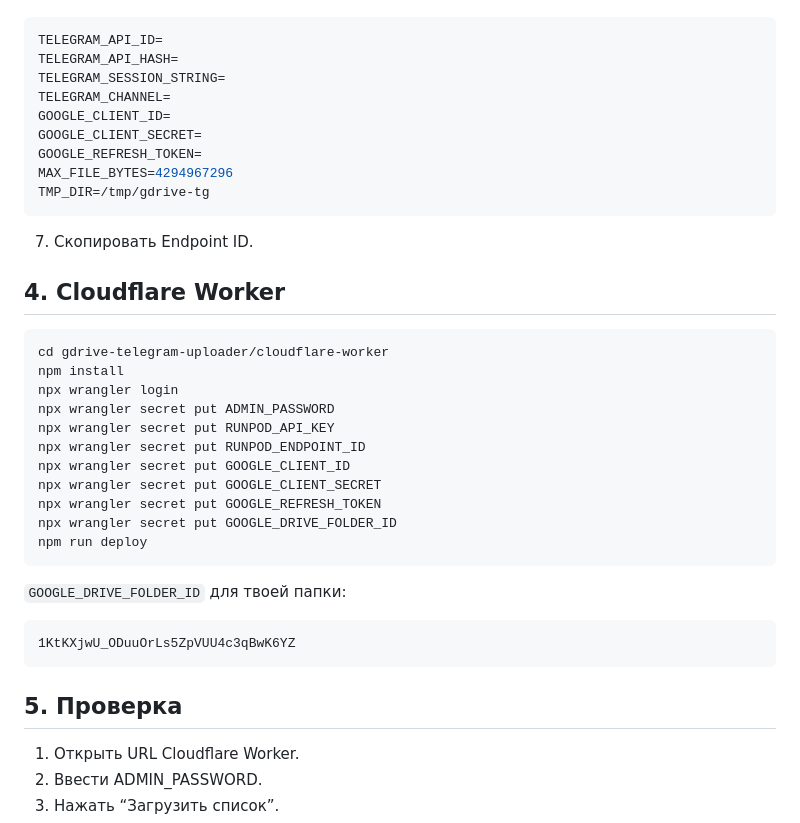
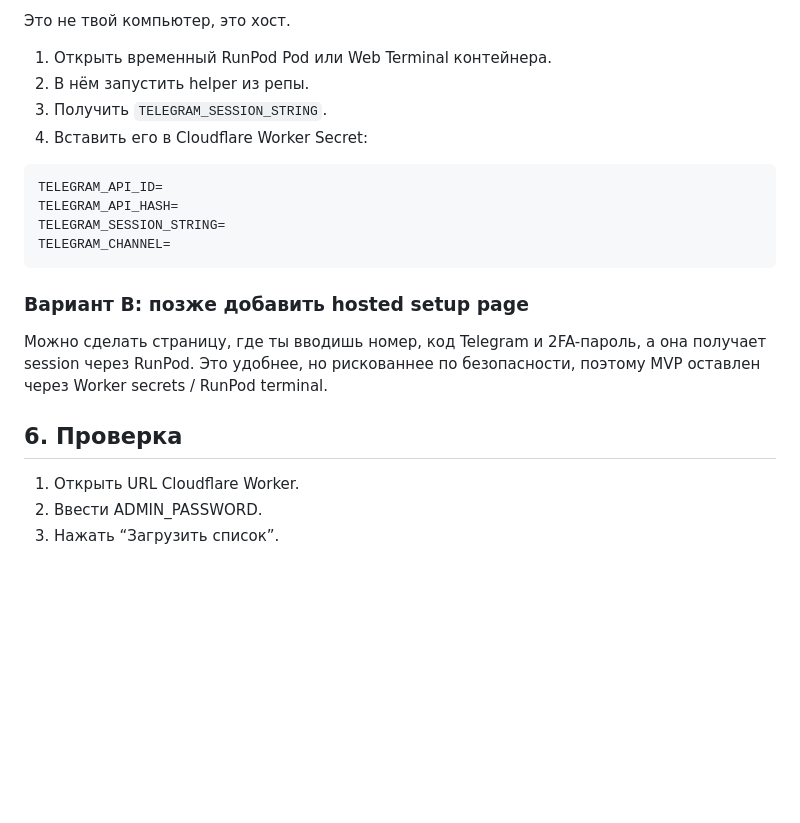
Before and after one commit to moukpu/hackathon-case1-parser, a Markdown page: gdrive-telegram-uploader/docs/SETUP.md, the part around one of its changes. Rendered like a GitHub page; blank space fills up the shorter version.

````diff
--- a/gdrive-telegram-uploader/docs/SETUP.md
+++ b/gdrive-telegram-uploader/docs/SETUP.md
@@ -49,41 +84,22 @@ python make_telegram_session.py
+Это не твой компьютер, это хост.
+
+1. Открыть временный RunPod Pod или Web Terminal контейнера.
+2. В нём запустить helper из репы.
+3. Получить `TELEGRAM_SESSION_STRING`.
+4. Вставить его в Cloudflare Worker Secret:
 
 ```env
 TELEGRAM_API_ID=
 TELEGRAM_API_HASH=
 TELEGRAM_SESSION_STRING=
 TELEGRAM_CHANNEL=
-GOOGLE_CLIENT_ID=
-GOOGLE_CLIENT_SECRET=
-GOOGLE_REFRESH_TOKEN=
-MAX_FILE_BYTES=4294967296
-TMP_DIR=/tmp/gdrive-tg
 ```
 
-7. Скопировать Endpoint ID.
+### Вариант B: позже добавить hosted setup page
 
-## 4. Cloudflare Worker
+Можно сделать страницу, где ты вводишь номер, код Telegram и 2FA-пароль, а она получает session через RunPod. Это удобнее, но рискованнее по безопасности, поэтому MVP оставлен через Worker secrets / RunPod terminal.
 
-```bash
-cd gdrive-telegram-uploader/cloudflare-worker
-npm install
-npx wrangler login
-npx wrangler secret put ADMIN_PASSWORD
-npx wrangler secret put RUNPOD_API_KEY
-npx wrangler secret put RUNPOD_ENDPOINT_ID
-npx wrangler secret put GOOGLE_CLIENT_ID
-npx wrangler secret put GOOGLE_CLIENT_SECRET
-npx wrangler secret put GOOGLE_REFRESH_TOKEN
-npx wrangler secret put GOOGLE_DRIVE_FOLDER_ID
-npm run deploy
-```
-
-`GOOGLE_DRIVE_FOLDER_ID` для твоей папки:
-
-```txt
-1KtKXjwU_ODuuOrLs5ZpVUU4c3qBwK6YZ
-```
-
-## 5. Проверка
+## 6. Проверка
 
 1. Открыть URL Cloudflare Worker.
 2. Ввести ADMIN_PASSWORD.
````
Also changed, not shown: other parts of gdrive-telegram-uploader/docs/SETUP.md (+61 -26 lines).
